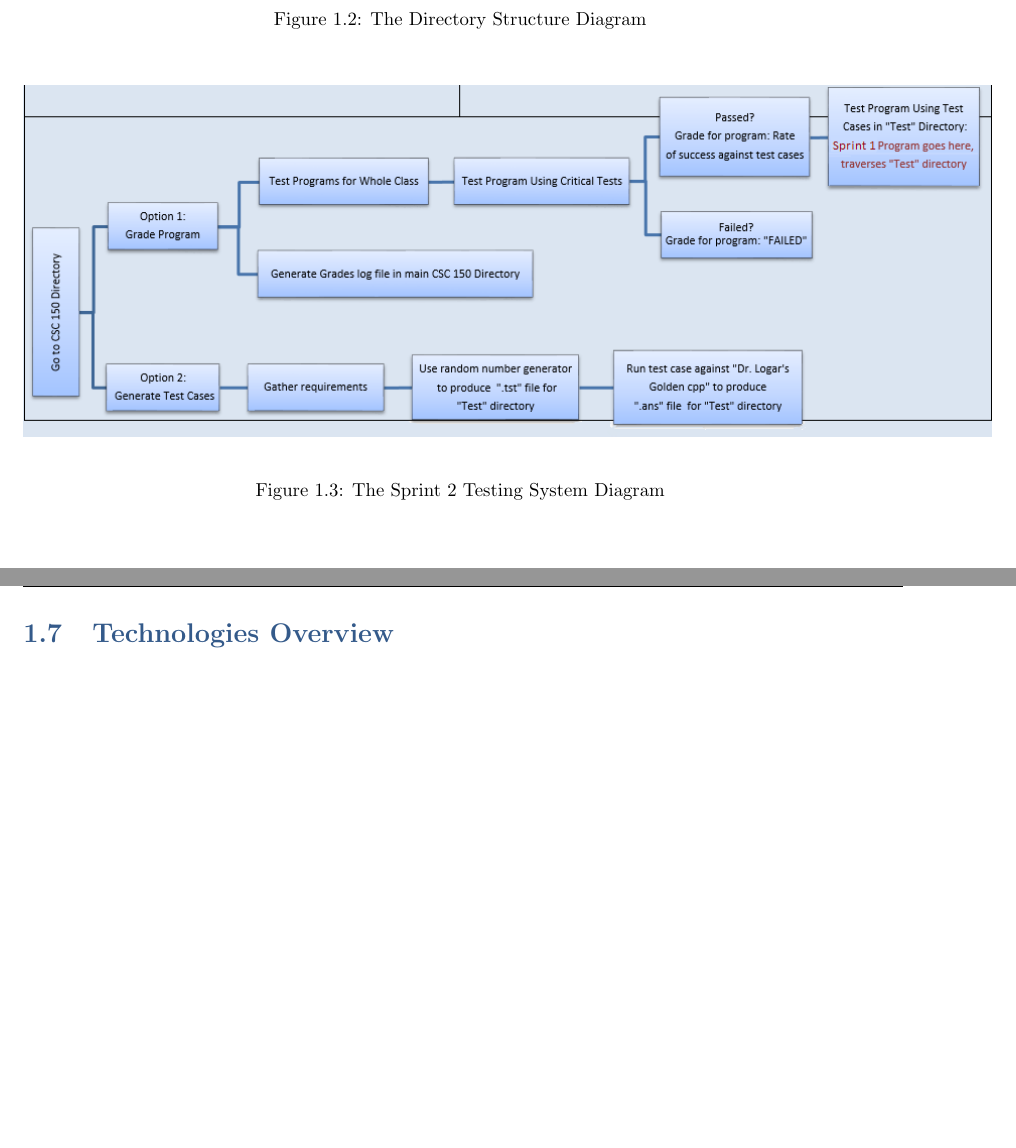
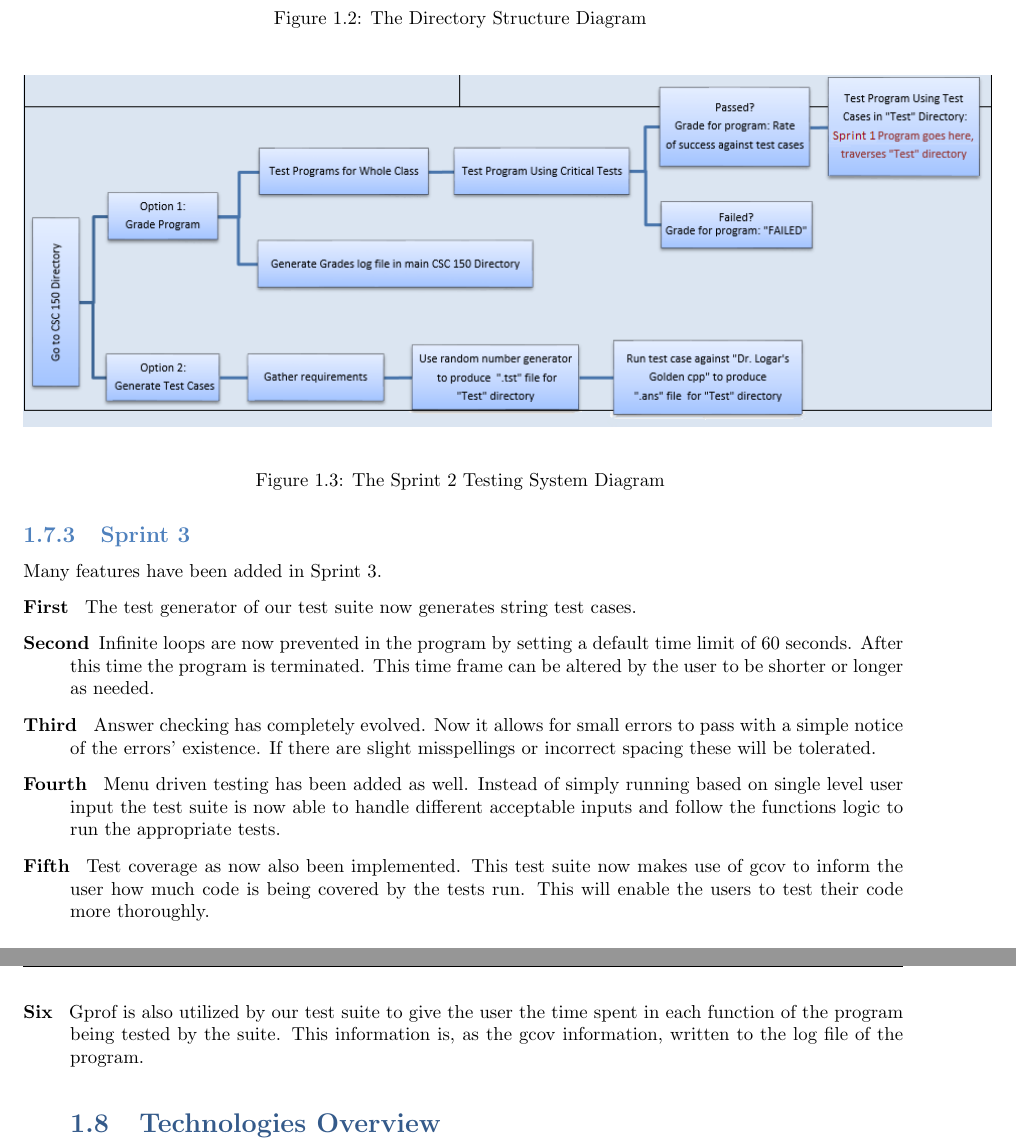
Before and after one commit to CsmithSD/IO_Soft_Eng, a LaTeX book (Sprint3/softwareEngineering-master/Documentation/SystemTemplate.tex, which reads Sprint3/softwareEngineering-master/Documentation/overview.tex): two parts of pages 19 and 20 of 63 before the commit and two parts of pages 20 and 21 of 65 after it, joined at a grey line, cut so that both start at the same text, the shorter picture padded with empty space. Compiled offline with pdfLaTeX.

Commit message:
Added Sprint 3 documentation to the overview section.

```diff
--- a/Sprint3/softwareEngineering-master/Documentation/overview.tex
+++ b/Sprint3/softwareEngineering-master/Documentation/overview.tex
@@ -76,6 +96,16 @@ See Figure~\ref{systemdiagram2} for the system overview diagram of Sprint 2.
 \caption{The Sprint 2 Testing System Diagram \label{systemdiagram2}}
 \end{figure}
 
+\subsection{Sprint 3}
+Many features have been added in Sprint 3.
+\begin{description}
+\item[First      ]The test generator of our test suite now generates string test cases.
+\item[Second]Infinite loops are now prevented in the program by setting a default time limit of 60 seconds. After this time the program is terminated. This time frame can be altered by the user to be shorter or longer as needed.
+\item[Third   ]Answer checking has completely evolved. Now it allows for small errors to pass with a simple notice of the errors' existence. If there are slight misspellings or incorrect spacing these will be tolerated.
+\item[Fourth      ]Menu driven testing has been added as well. Instead of simply running based on single level user input the test suite is now able to handle different acceptable inputs and follow the functions logic to run the appropriate tests.
+\item[Fifth   ]Test coverage as now also been implemented. This test suite now makes use of gcov to inform the user how much code is being covered by the tests run. This will enable the users to test their code more thoroughly.
+\item[Six   ]Gprof is also utilized by our test suite to give the user the time spent in each function of the program being tested by the suite. This information is, as the gcov information, written to the log file of the program.
+
 \section{Technologies Overview}
 The development team used the Agile Software Development Method, via the Scrum framework, to develop
 this system.  This incremental development method was the required development method for this project.
```
Also changed, not shown: Sprint3/softwareEngineering-master/Documentation/overview.tex (20 more changed lines).
